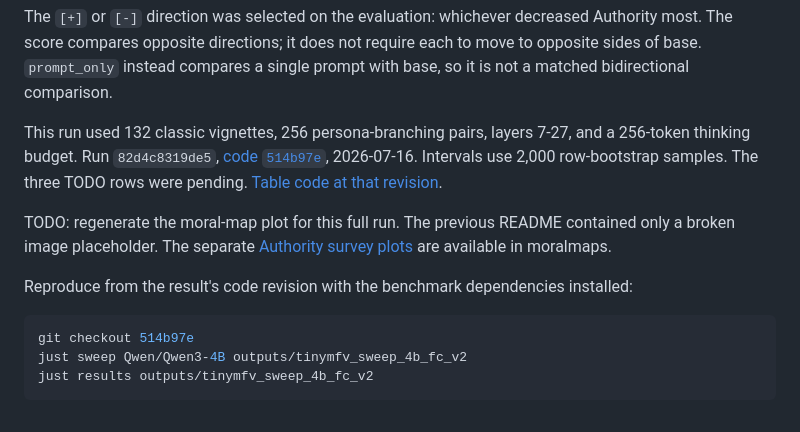
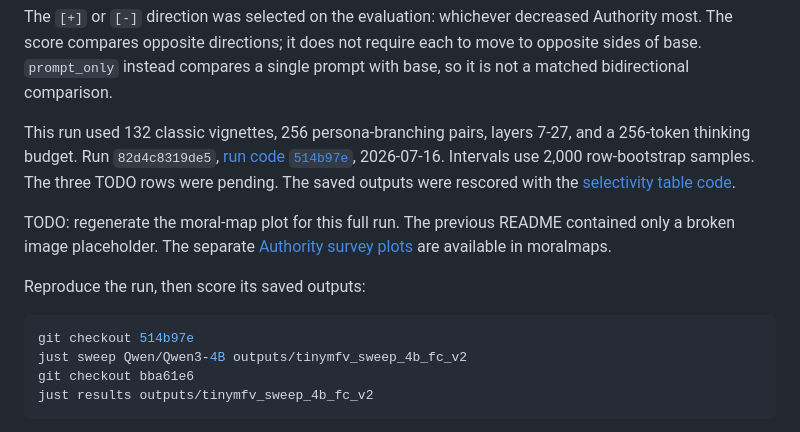
Before and after one commit to wassname/steering-lite, a Markdown page: README.md, the part around the change. Rendered like a GitHub page; folded sections open.

Commit message:
Correct README score provenance
Separate the run revision from the later selectivity scoring revision and give the two-step reproduction commands.

Co-Authored-By: PI/gpt-6-astra <288921227+claudypoo@users.noreply.github.com>

````diff
--- a/README.md
+++ b/README.md
@@ -94,17 +94,18 @@ The code reports `sel_gated`, which multiplies selectivity by `coh²`, a valid-a
 
 The `[+]` or `[-]` direction was selected on the evaluation: whichever decreased Authority most. The score compares opposite directions; it does not require each to move to opposite sides of base. `prompt_only` instead compares a single prompt with base, so it is not a matched bidirectional comparison.
 
-This run used 132 classic vignettes, 256 persona-branching pairs, layers 7-27, and a 256-token thinking budget. Run `82d4c8319de5`, [code `514b97e`](https://github.com/wassname/steering-lite/tree/514b97e), 2026-07-16. Intervals use 2,000 row-bootstrap samples. The three TODO rows were pending. [Table code at that revision](https://github.com/wassname/steering-lite/blob/514b97e/scripts/results.py).
+This run used 132 classic vignettes, 256 persona-branching pairs, layers 7-27, and a 256-token thinking budget. Run `82d4c8319de5`, [run code `514b97e`](https://github.com/wassname/steering-lite/tree/514b97e), 2026-07-16. Intervals use 2,000 row-bootstrap samples. The three TODO rows were pending. The saved outputs were rescored with the [selectivity table code](https://github.com/wassname/steering-lite/blob/bba61e6/scripts/results.py).
 
 </details>
 
 TODO: regenerate the moral-map plot for this full run. The previous README contained only a broken image placeholder. The separate [Authority survey plots](https://github.com/wassname/moral-maps#can-we-steer-these-values) are available in moralmaps.
 
-Reproduce from the result's code revision with the benchmark dependencies installed:
+Reproduce the run, then score its saved outputs:
 
 ```bash
 git checkout 514b97e
 just sweep Qwen/Qwen3-4B outputs/tinymfv_sweep_4b_fc_v2
+git checkout bba61e6
 just results outputs/tinymfv_sweep_4b_fc_v2
 ```
 
````
